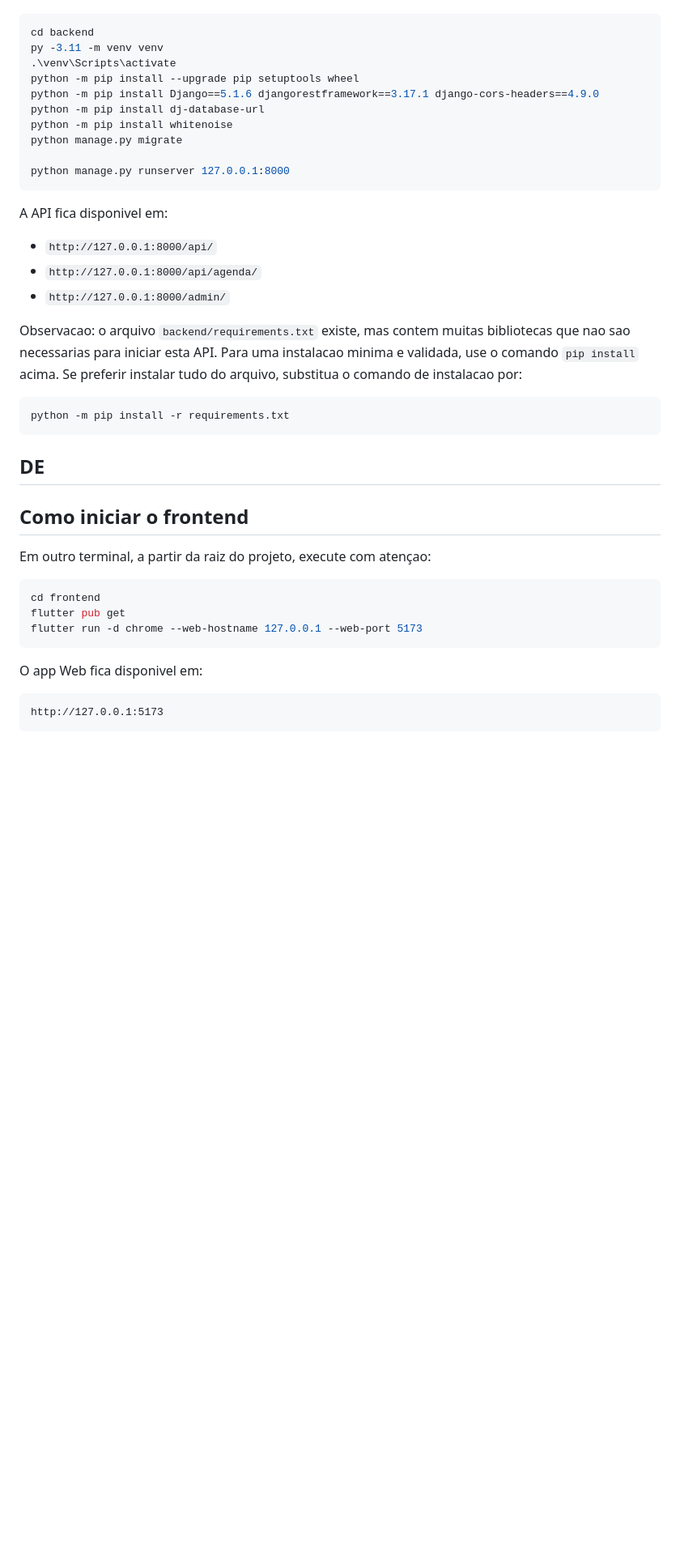
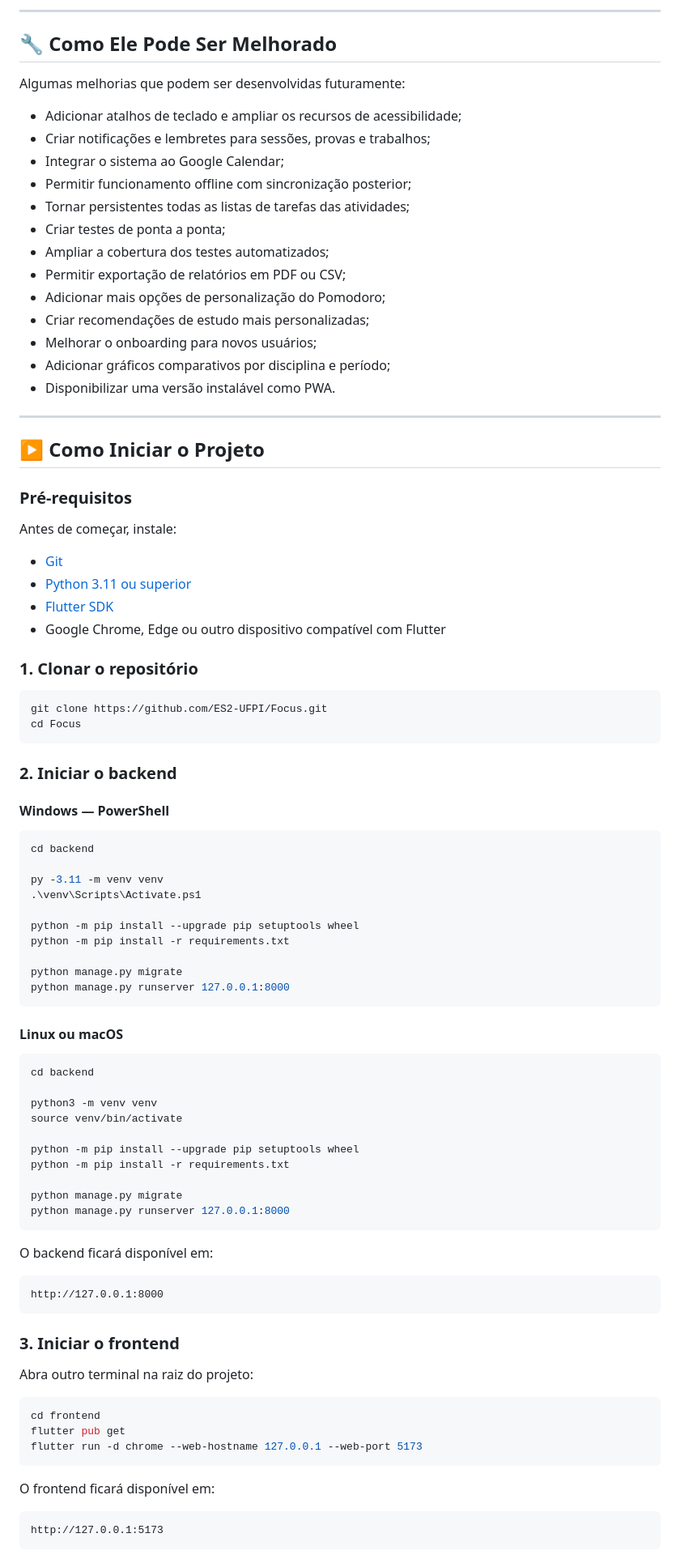
Before and after one commit to ES2-UFPI/Focus, a Markdown page: readme.md, the part around one of its changes. Shown at 81% size. Drawn GitHub-style; blank space fills up the shorter version.

````diff
--- a/readme.md
+++ b/readme.md
@@ -25,42 +138,92 @@ Abra um terminal na raiz do projeto e execute:
+---
+
+## 🔧 Como Ele Pode Ser Melhorado
+
+Algumas melhorias que podem ser desenvolvidas futuramente:
+
+- Adicionar atalhos de teclado e ampliar os recursos de acessibilidade;
+- Criar notificações e lembretes para sessões, provas e trabalhos;
+- Integrar o sistema ao Google Calendar;
+- Permitir funcionamento offline com sincronização posterior;
+- Tornar persistentes todas as listas de tarefas das atividades;
+- Criar testes de ponta a ponta;
+- Ampliar a cobertura dos testes automatizados;
+- Permitir exportação de relatórios em PDF ou CSV;
+- Adicionar mais opções de personalização do Pomodoro;
+- Criar recomendações de estudo mais personalizadas;
+- Melhorar o onboarding para novos usuários;
+- Adicionar gráficos comparativos por disciplina e período;
+- Disponibilizar uma versão instalável como PWA.
+
+---
+
+## ▶️ Como Iniciar o Projeto
+
+### Pré-requisitos
+
+Antes de começar, instale:
+
+- [Git](https://git-scm.com/)
+- [Python 3.11 ou superior](https://www.python.org/)
+- [Flutter SDK](https://docs.flutter.dev/get-started/install)
+- Google Chrome, Edge ou outro dispositivo compatível com Flutter
+
+### 1. Clonar o repositório
+
+```bash
+git clone https://github.com/ES2-UFPI/Focus.git
+cd Focus
+```
+
+### 2. Iniciar o backend
+
+#### Windows — PowerShell
 
 ```powershell
 cd backend
+
 py -3.11 -m venv venv
-.\venv\Scripts\activate
+.\venv\Scripts\Activate.ps1
+
 python -m pip install --upgrade pip setuptools wheel
-python -m pip install Django==5.1.6 djangorestframework==3.17.1 django-cors-headers==4.9.0
-python -m pip install dj-database-url
-python -m pip install whitenoise
+python -m pip install -r requirements.txt
+
 python manage.py migrate
-
 python manage.py runserver 127.0.0.1:8000
 ```
 
-A API fica disponivel em:
+#### Linux ou macOS
 
-- `http://127.0.0.1:8000/api/`
-- `http://127.0.0.1:8000/api/agenda/`
-- `http://127.0.0.1:8000/admin/`
+```bash
+cd backend
 
-Observacao: o arquivo `backend/requirements.txt` existe, mas contem muitas bibliotecas que nao sao necessarias para iniciar esta API. Para uma instalacao minima e validada, use o comando `pip install` acima. Se preferir instalar tudo do arquivo, substitua o comando de instalacao por:
+python3 -m venv venv
+source venv/bin/activate
 
-```powershell  (OPCIONAL )(PREFERENCIALMENTE,NÂO EXECUTE)
+python -m pip install --upgrade pip setuptools wheel
 python -m pip install -r requirements.txt
+
+python manage.py migrate
+python manage.py runserver 127.0.0.1:8000
 ```
 
-## DE
+O backend ficará disponível em:
 
-## Como iniciar o frontend
+```text
+http://127.0.0.1:8000
+```
 
-Em outro terminal, a partir da raiz do projeto, execute com atençao:
+### 3. Iniciar o frontend
 
-```powershell
+Abra outro terminal na raiz do projeto:
+
+```bash
 cd frontend
 flutter pub get
 flutter run -d chrome --web-hostname 127.0.0.1 --web-port 5173
 ```
 
-O app Web fica disponivel em:
+O frontend ficará disponível em:
 
 ```text
 http://127.0.0.1:5173
````
Also changed, not shown: other parts of readme.md (+167 -52 lines).
